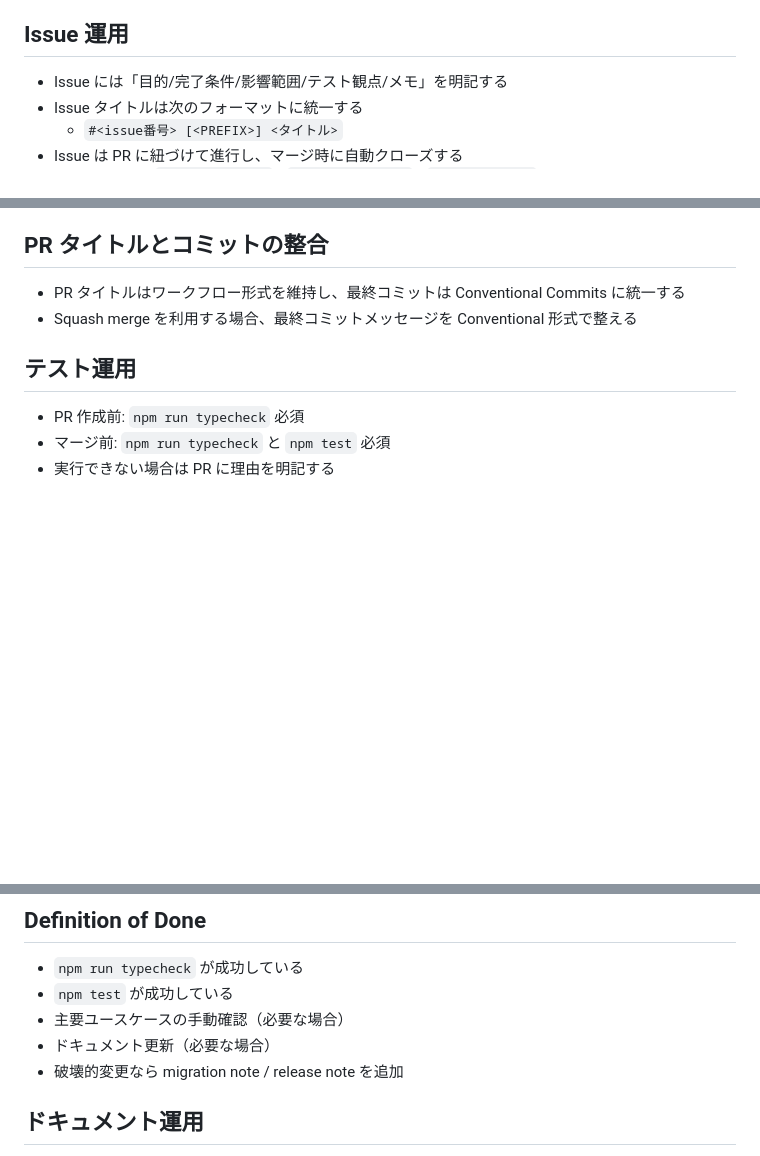
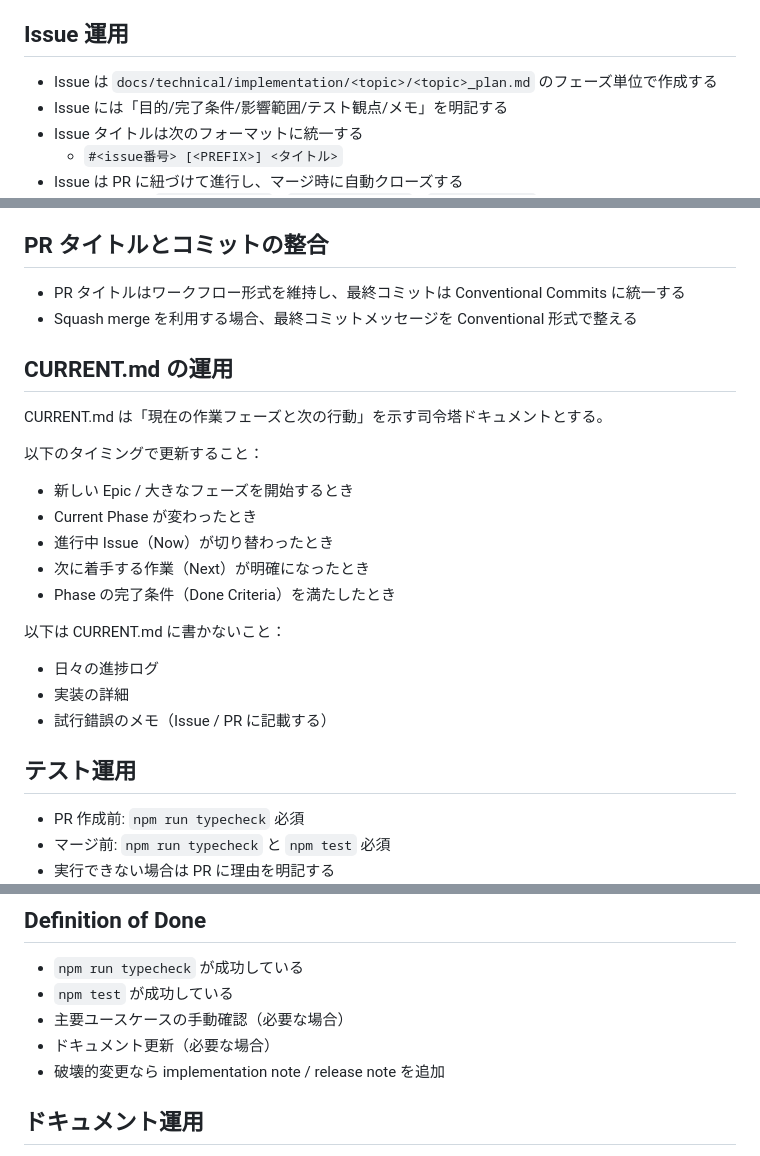
Before and after one commit to ontheroadjp/3d_cube_cutter, a Markdown page: docs/workflow.md, 3 parts joined by grey strips. GitHub-like rendering; blank space fills up the shorter version.

Commit message:
docs: fix workflow plan path (#119)
Correct the implementation plan path in workflow.md to use docs/technical/implementation.

```diff
--- a/docs/workflow.md
+++ b/docs/workflow.md
@@ -21,6 +21,7 @@ Summary: Issue/PR 駆動の作業手順と命名規則を定義する。
 5. Issue 専用ブランチを作成して実装開始
 
 ## Issue 運用
+- Issue は `docs/technical/implementation/<topic>/<topic>_plan.md` のフェーズ単位で作成する
 - Issue には「目的/完了条件/影響範囲/テスト観点/メモ」を明記する
 - Issue タイトルは次のフォーマットに統一する
   - `#<issue番号> [<PREFIX>] <タイトル>`
@@ -67,6 +68,24 @@ Summary: Issue/PR 駆動の作業手順と命名規則を定義する。
 - PR タイトルはワークフロー形式を維持し、最終コミットは Conventional Commits に統一する
 - Squash merge を利用する場合、最終コミットメッセージを Conventional 形式で整える
 
+## CURRENT.md の運用
+
+CURRENT.md は「現在の作業フェーズと次の行動」を示す司令塔ドキュメントとする。
+
+以下のタイミングで更新すること：
+
+- 新しい Epic / 大きなフェーズを開始するとき
+- Current Phase が変わったとき
+- 進行中 Issue（Now）が切り替わったとき
+- 次に着手する作業（Next）が明確になったとき
+- Phase の完了条件（Done Criteria）を満たしたとき
+
+以下は CURRENT.md に書かないこと：
+
+- 日々の進捗ログ
+- 実装の詳細
+- 試行錯誤のメモ（Issue / PR に記載する）
+
 ## テスト運用
 - PR 作成前: `npm run typecheck` 必須
 - マージ前: `npm run typecheck` と `npm test` 必須
@@ -77,7 +96,7 @@ Summary: Issue/PR 駆動の作業手順と命名規則を定義する。
 - `npm test` が成功している
 - 主要ユースケースの手動確認（必要な場合）
 - ドキュメント更新（必要な場合）
-- 破壊的変更なら migration note / release note を追加
+- 破壊的変更なら implementation note / release note を追加
 
 ## ドキュメント運用
 - 変更に応じてドキュメントを更新する
```
